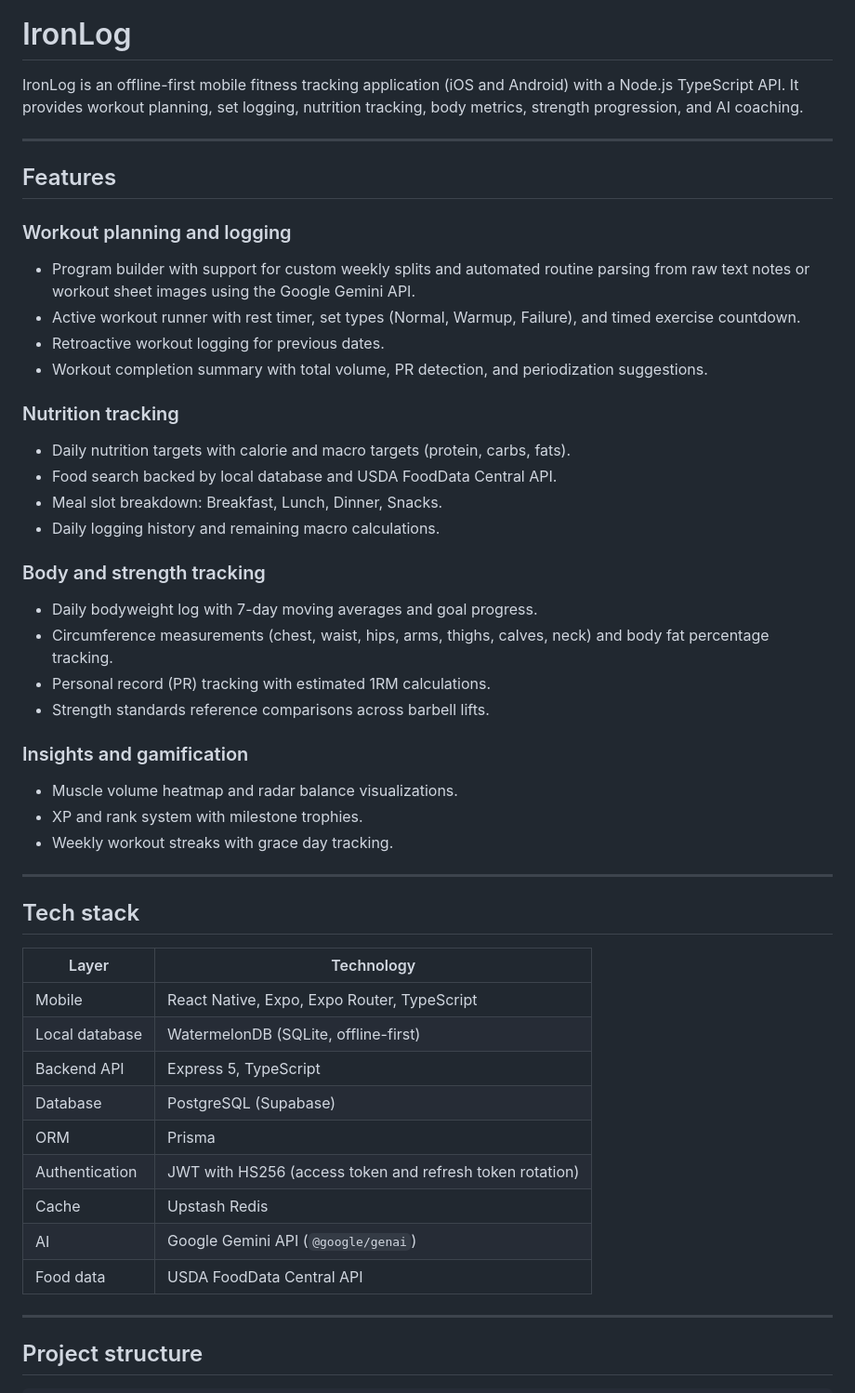
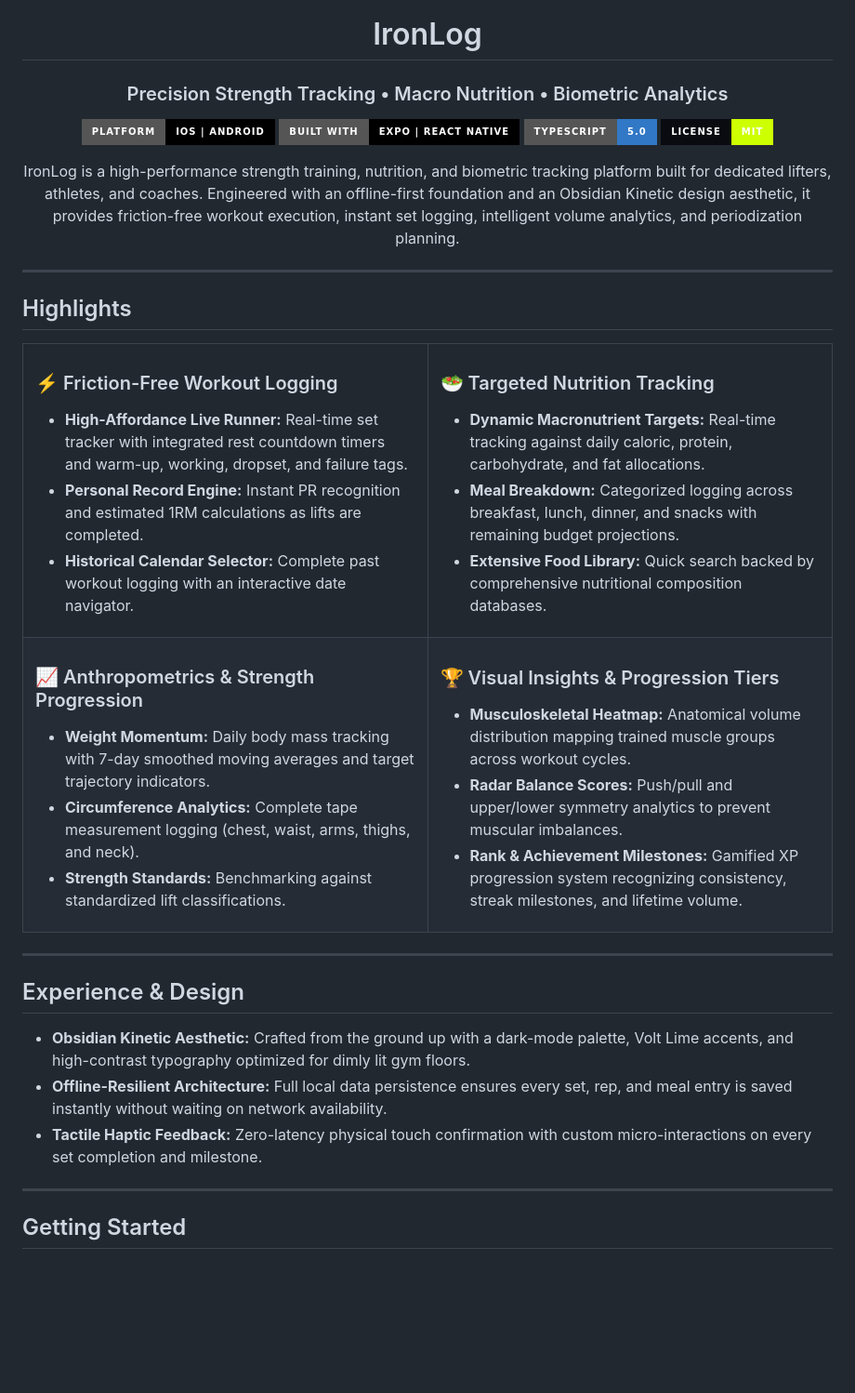
Before and after one commit to ShivenThakker/Iron-Log, a Markdown page: README.md, the part around one of its changes. Shown at 93% size. Rendered like a GitHub page; badges without logos; blank space fills up the shorter version.

Commit message:
docs: update README with professional product overview

```diff
--- a/README.md
+++ b/README.md
@@ -1,51 +5,70 @@
 # IronLog
 
-IronLog is an offline-first mobile fitness tracking application (iOS and Android) with a Node.js TypeScript API. It provides workout planning, set logging, nutrition tracking, body metrics, strength progression, and AI coaching.
+### Precision Strength Tracking • Macro Nutrition • Biometric Analytics
+
+[![Platform](https://img.shields.io/badge/Platform-iOS%20%7C%20Android-black?style=for-the-badge&logo=android&logoColor=white)](https://expo.dev)
+[![Built with Expo](https://img.shields.io/badge/Built%20With-Expo%20%7C%20React%20Native-000000?style=for-the-badge&logo=expo&logoColor=white)](https://expo.dev)
+[![TypeScript](https://img.shields.io/badge/TypeScript-5.0-3178C6?style=for-the-badge&logo=typescript&logoColor=white)](https://www.typescriptlang.org/)
+[![License: MIT](https://img.shields.io/badge/License-MIT-CEFF00?style=for-the-badge&logoColor=black&labelColor=090B10)](#license)
+
+<p align="center">
+  IronLog is a high-performance strength training, nutrition, and biometric tracking platform built for dedicated lifters, athletes, and coaches. Engineered with an offline-first foundation and an Obsidian Kinetic design aesthetic, it provides friction-free workout execution, instant set logging, intelligent volume analytics, and periodization planning.
+</p>
+
+</div>
 
 ---
 
-## Features
+## Highlights
 
-### Workout planning and logging
-- Program builder with support for custom weekly splits and automated routine parsing from raw text notes or workout sheet images using the Google Gemini API.
-- Active workout runner with rest timer, set types (Normal, Warmup, Failure), and timed exercise countdown.
-- Retroactive workout logging for previous dates.
-- Workout completion summary with total volume, PR detection, and periodization suggestions.
-
-### Nutrition tracking
-- Daily nutrition targets with calorie and macro targets (protein, carbs, fats).
-- Food search backed by local database and USDA FoodData Central API.
-- Meal slot breakdown: Breakfast, Lunch, Dinner, Snacks.
-- Daily logging history and remaining macro calculations.
-
-### Body and strength tracking
-- Daily bodyweight log with 7-day moving averages and goal progress.
-- Circumference measurements (chest, waist, hips, arms, thighs, calves, neck) and body fat percentage tracking.
-- Personal record (PR) tracking with estimated 1RM calculations.
-- Strength standards reference comparisons across barbell lifts.
-
-### Insights and gamification
-- Muscle volume heatmap and radar balance visualizations.
-- XP and rank system with milestone trophies.
-- Weekly workout streaks with grace day tracking.
+<table>
+  <tr>
+    <td width="50%">
+      <h3>⚡ Friction-Free Workout Logging</h3>
+      <ul>
+        <li><b>High-Affordance Live Runner:</b> Real-time set tracker with integrated rest countdown timers and warm-up, working, dropset, and failure tags.</li>
+        <li><b>Personal Record Engine:</b> Instant PR recognition and estimated 1RM calculations as lifts are completed.</li>
+        <li><b>Historical Calendar Selector:</b> Complete past workout logging with an interactive date navigator.</li>
+      </ul>
+    </td>
+    <td width="50%">
+      <h3>🥗 Targeted Nutrition Tracking</h3>
+      <ul>
+        <li><b>Dynamic Macronutrient Targets:</b> Real-time tracking against daily caloric, protein, carbohydrate, and fat allocations.</li>
+        <li><b>Meal Breakdown:</b> Categorized logging across breakfast, lunch, dinner, and snacks with remaining budget projections.</li>
+        <li><b>Extensive Food Library:</b> Quick search backed by comprehensive nutritional composition databases.</li>
+      </ul>
+    </td>
+  </tr>
+  <tr>
+    <td width="50%">
+      <h3>📈 Anthropometrics & Strength Progression</h3>
+      <ul>
+        <li><b>Weight Momentum:</b> Daily body mass tracking with 7-day smoothed moving averages and target trajectory indicators.</li>
+        <li><b>Circumference Analytics:</b> Complete tape measurement logging (chest, waist, arms, thighs, and neck).</li>
+        <li><b>Strength Standards:</b> Benchmarking against standardized lift classifications.</li>
+      </ul>
+    </td>
+    <td width="50%">
+      <h3>🏆 Visual Insights & Progression Tiers</h3>
+      <ul>
+        <li><b>Musculoskeletal Heatmap:</b> Anatomical volume distribution mapping trained muscle groups across workout cycles.</li>
+        <li><b>Radar Balance Scores:</b> Push/pull and upper/lower symmetry analytics to prevent muscular imbalances.</li>
+        <li><b>Rank & Achievement Milestones:</b> Gamified XP progression system recognizing consistency, streak milestones, and lifetime volume.</li>
+      </ul>
+    </td>
+  </tr>
+</table>
 
 ---
 
-## Tech stack
+## Experience & Design
 
-| Layer | Technology |
-|---|---|
-| Mobile | React Native, Expo, Expo Router, TypeScript |
-| Local database | WatermelonDB (SQLite, offline-first) |
-| Backend API | Express 5, TypeScript |
-| Database | PostgreSQL (Supabase) |
-| ORM | Prisma |
-| Authentication | JWT with HS256 (access token and refresh token rotation) |
-| Cache | Upstash Redis |
-| AI | Google Gemini API (`@google/genai`) |
-| Food data | USDA FoodData Central API |
+* **Obsidian Kinetic Aesthetic:** Crafted from the ground up with a dark-mode palette, Volt Lime accents, and high-contrast typography optimized for dimly lit gym floors.
+* **Offline-Resilient Architecture:** Full local data persistence ensures every set, rep, and meal entry is saved instantly without waiting on network availability.
+* **Tactile Haptic Feedback:** Zero-latency physical touch confirmation with custom micro-interactions on every set completion and milestone.
 
 ---
 
-## Project structure
+## Getting Started
 
```
Also changed, not shown: other parts of README.md (+42 -159 lines).
